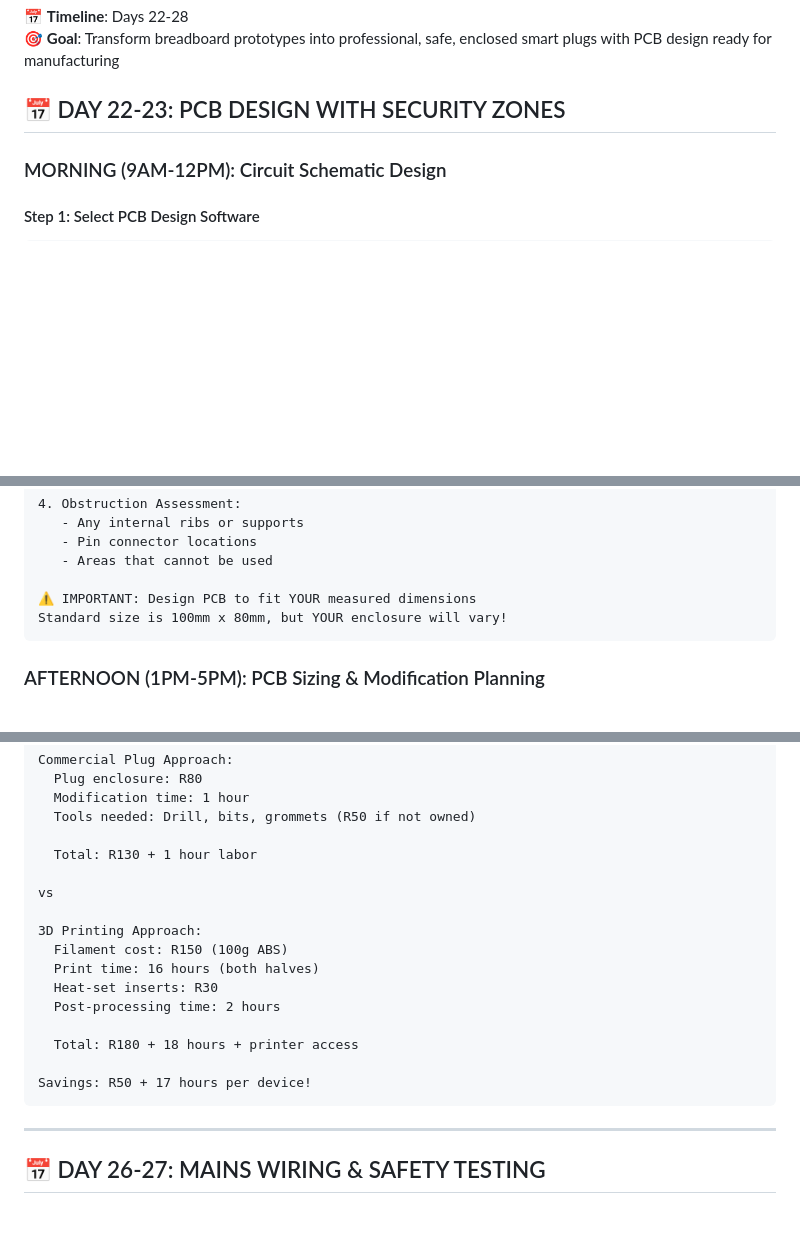
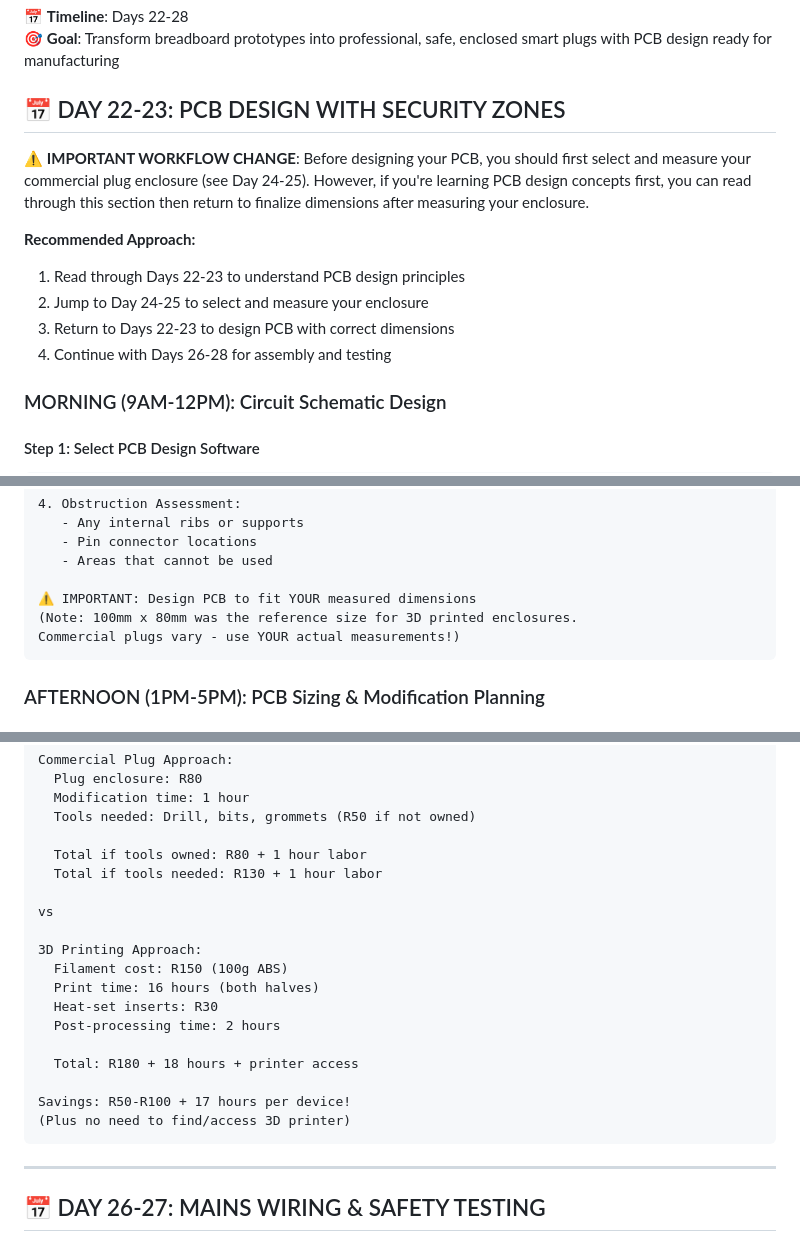
Before and after one commit to imperfectperson-max/smartplugai, a Markdown page: docs/WEEK4_SAFETY_ENCLOSURE_PCB.md, 3 parts joined by grey strips. Rendered like a GitHub page; blank space fills up the shorter version.

Commit message:
Address code review feedback - clarify workflow and costs
Co-authored-by: imperfectperson-max <125220547+imperfectperson-max@users.noreply.github.com>

````diff
--- a/docs/WEEK4_SAFETY_ENCLOSURE_PCB.md
+++ b/docs/WEEK4_SAFETY_ENCLOSURE_PCB.md
@@ -4,6 +4,17 @@
 🎯 **Goal**: Transform breadboard prototypes into professional, safe, enclosed smart plugs with PCB design ready for manufacturing
 
 ## 📅 DAY 22-23: PCB DESIGN WITH SECURITY ZONES
+
+⚠️ **IMPORTANT WORKFLOW CHANGE**: Before designing your PCB, you should first
+select and measure your commercial plug enclosure (see Day 24-25). However,
+if you're learning PCB design concepts first, you can read through this section
+then return to finalize dimensions after measuring your enclosure.
+
+**Recommended Approach:**
+1. Read through Days 22-23 to understand PCB design principles
+2. Jump to Day 24-25 to select and measure your enclosure
+3. Return to Days 22-23 to design PCB with correct dimensions
+4. Continue with Days 26-28 for assembly and testing
 
 ### MORNING (9AM-12PM): Circuit Schematic Design
 
@@ -490,7 +501,8 @@ Measuring Process:
    - Areas that cannot be used
 
 ⚠️ IMPORTANT: Design PCB to fit YOUR measured dimensions
-Standard size is 100mm x 80mm, but YOUR enclosure will vary!
+(Note: 100mm x 80mm was the reference size for 3D printed enclosures.
+Commercial plugs vary - use YOUR actual measurements!)
 ```
 
 ### AFTERNOON (1PM-5PM): PCB Sizing & Modification Planning
@@ -652,7 +664,8 @@ Commercial Plug Approach:
   Modification time: 1 hour
   Tools needed: Drill, bits, grommets (R50 if not owned)
 
-  Total: R130 + 1 hour labor
+  Total if tools owned: R80 + 1 hour labor
+  Total if tools needed: R130 + 1 hour labor
 
 vs
 
@@ -664,7 +677,8 @@ vs
 
   Total: R180 + 18 hours + printer access
 
-Savings: R50 + 17 hours per device!
+Savings: R50-R100 + 17 hours per device!
+(Plus no need to find/access 3D printer)
 ```
 
 ---
````
Also changed, not shown: other parts of docs/WEEK4_SAFETY_ENCLOSURE_PCB.md (+3 -1 lines).
